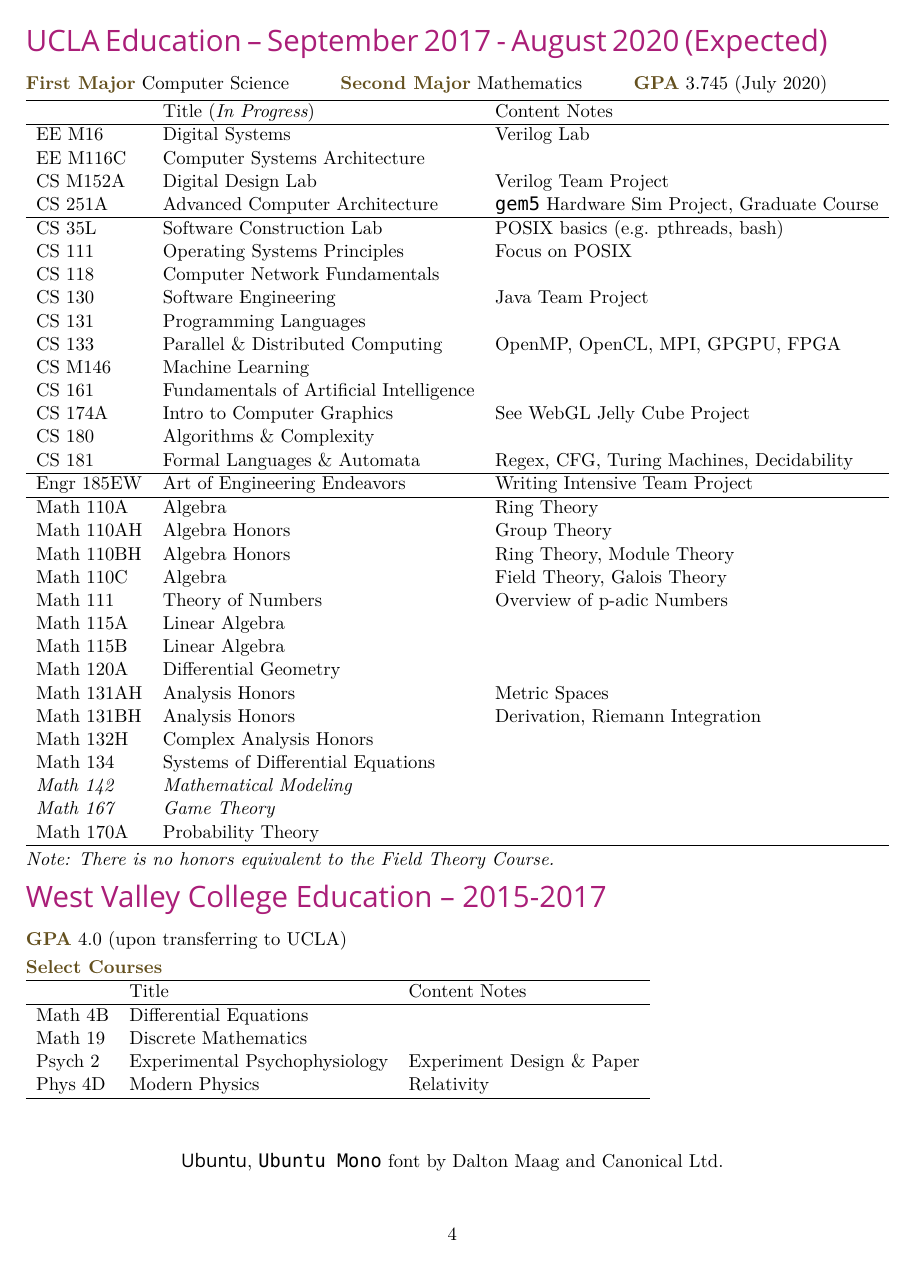
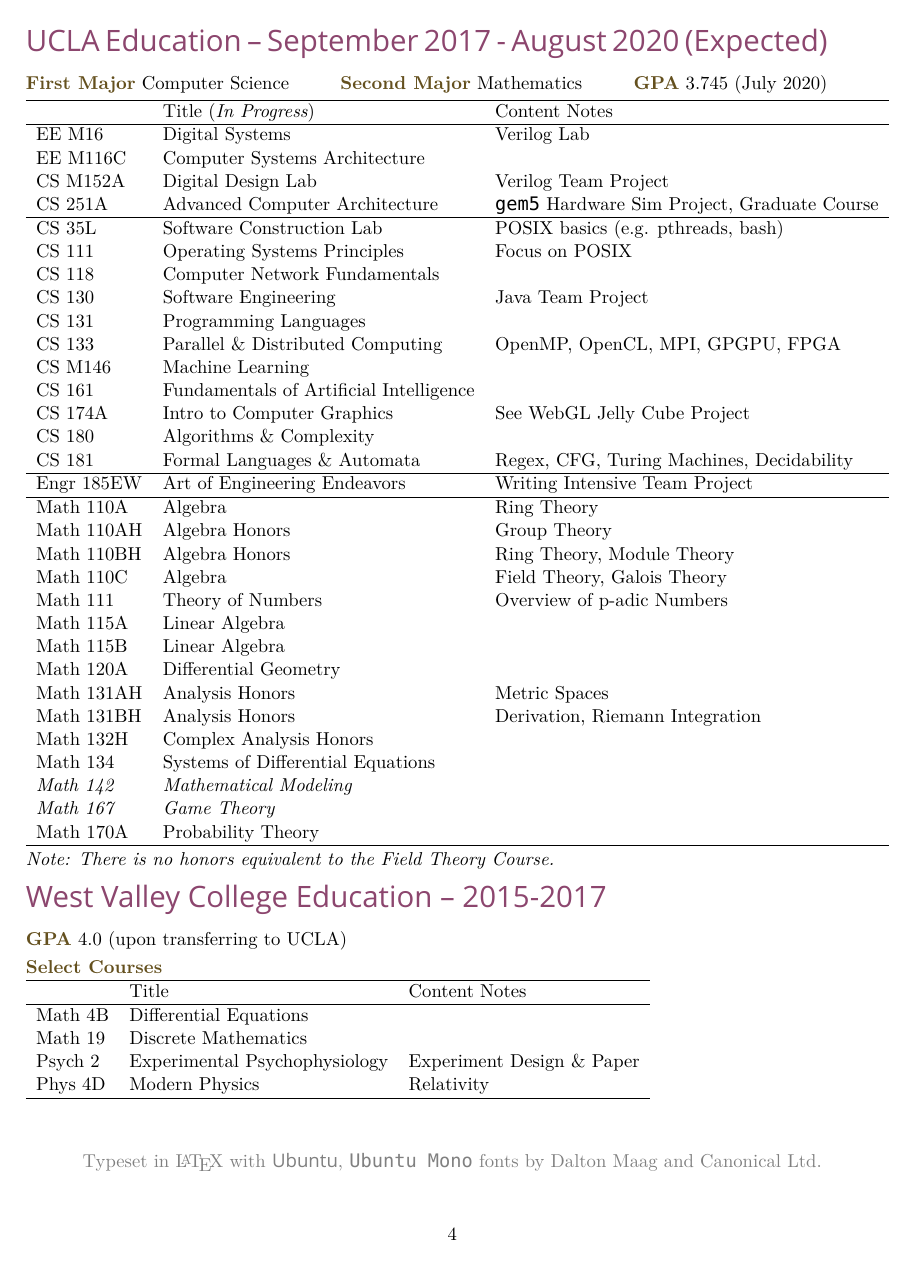
Before and after one commit to akeley98/resum-, a LaTeX CV (cv.tex): page 4 of 4. Compiled offline with XeLaTeX; a missing font is replaced by an installed copy or a similar font.

Commit message:
Use a darker shade of purple for legibility.
Gray out the font notice.

```diff
--- a/cv.tex
+++ b/cv.tex
@@ -20,9 +20,9 @@
 
 \definecolor{webColor}{RGB}{0, 110, 180}
 \newcommand{\web}[1]{{ \color{webColor} \small \url{#1}}}
-\definecolor{titleColor}{RGB}{170, 30, 120}
+\definecolor{titleColor}{RGB}{140, 70, 110}
 \newcommand{\myTitle}[1]{\vspace{2mm}{ \LARGE \color{titleColor} \textsf{#1}\vspace{2mm}}}
-\definecolor{subColor}{RGB}{197, 95, 140}
+\definecolor{subColor}{RGB}{140, 40, 110}
 \newcommand{\mySub}[1]{{\color{subColor}\hspace{-6mm} \( \times \)\ \textsf{#1}}}
 \definecolor{keyColor}{RGB}{100, 80, 30}
 \newcommand{\myKey}[1]{{\color{keyColor}\textbf{#1}}}
@@ -284,7 +284,9 @@ Phys 4D & Modern Physics & Relativity \\
 \vspace{10mm}
 {
 \begin{center}
-\textsf{Ubuntu}, \texttt{Ubuntu Mono} font by Dalton Maag and Canonical Ltd.
+\color{gray}
+Typeset in \LaTeX\ with \textsf{Ubuntu}, \texttt{Ubuntu Mono} fonts by
+Dalton Maag and Canonical Ltd.
 \end{center}
 }
 
```
Also changed, not shown: cv.pdf.
